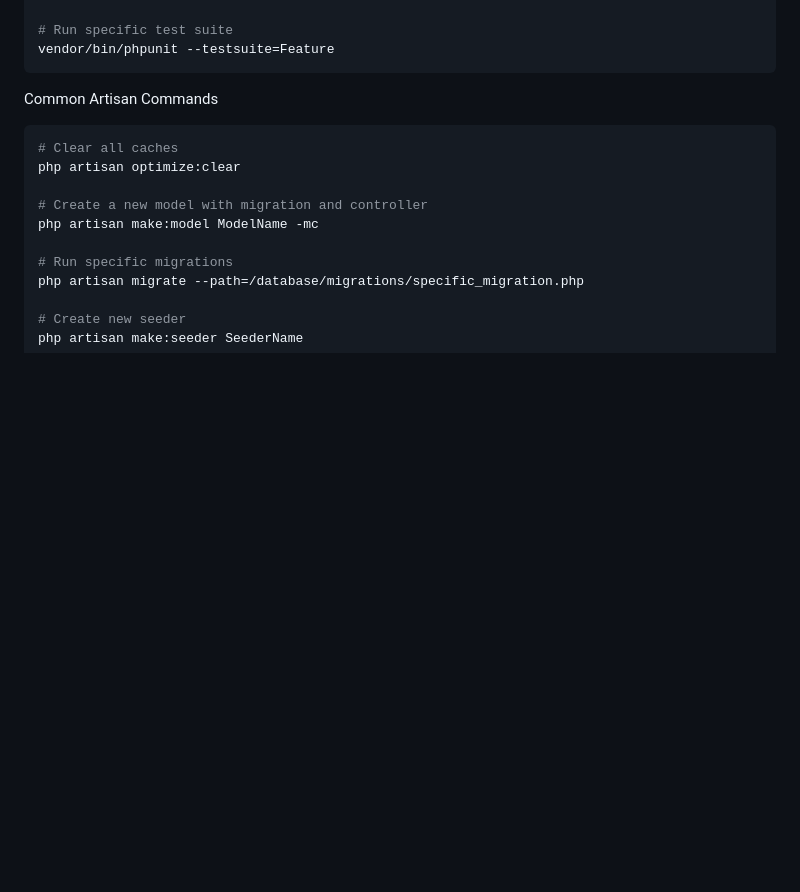
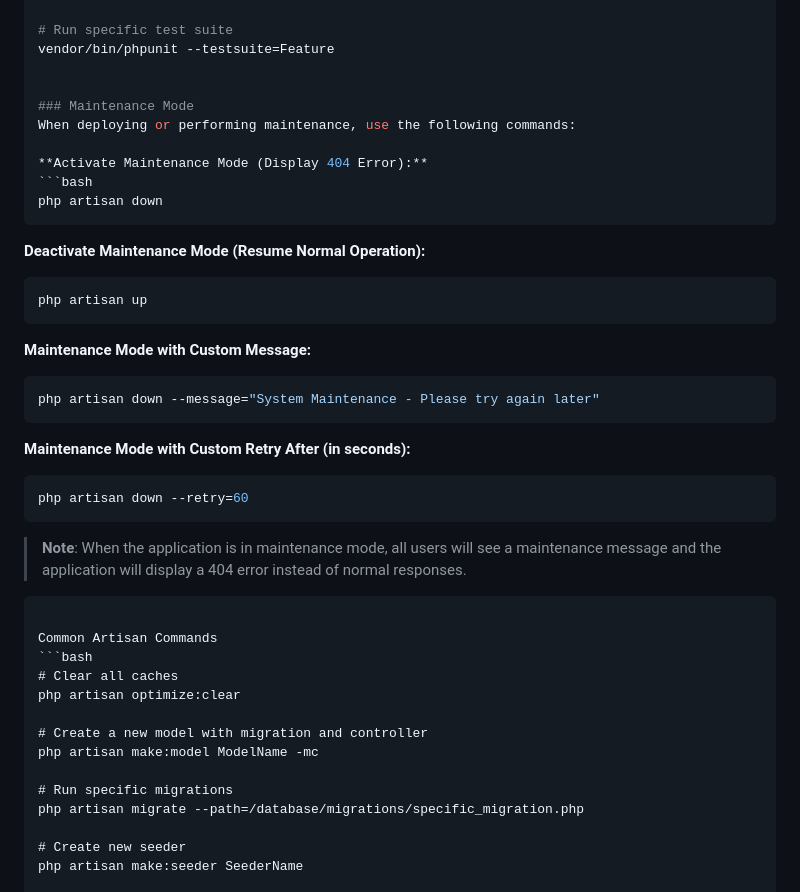
Before and after one commit to SmileyTherow/INNOFORUM, a Markdown page: README.md, the part around the change. Drawn GitHub-style; blank space fills up the shorter version.

````diff
--- a/README.md
+++ b/README.md
@@ -507,6 +507,32 @@ php artisan test
 
 # Run specific test suite
 vendor/bin/phpunit --testsuite=Feature
+
+
+### Maintenance Mode
+When deploying or performing maintenance, use the following commands:
+
+**Activate Maintenance Mode (Display 404 Error):**
+```bash
+php artisan down
+```
+
+**Deactivate Maintenance Mode (Resume Normal Operation):**
+```bash
+php artisan up
+```
+
+**Maintenance Mode with Custom Message:**
+```bash
+php artisan down --message="System Maintenance - Please try again later"
+```
+
+**Maintenance Mode with Custom Retry After (in seconds):**
+```bash
+php artisan down --retry=60
+```
+
+> **Note**: When the application is in maintenance mode, all users will see a maintenance message and the application will display a 404 error instead of normal responses.
 ```
 
 Common Artisan Commands
````
